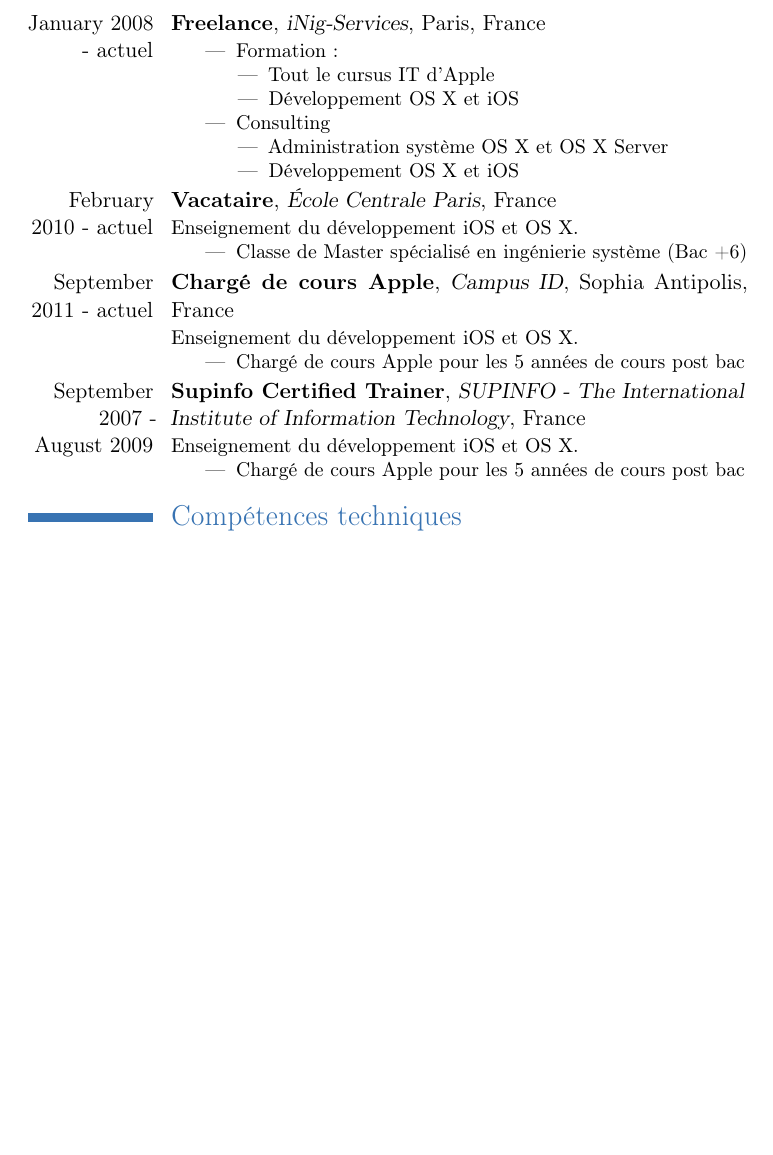
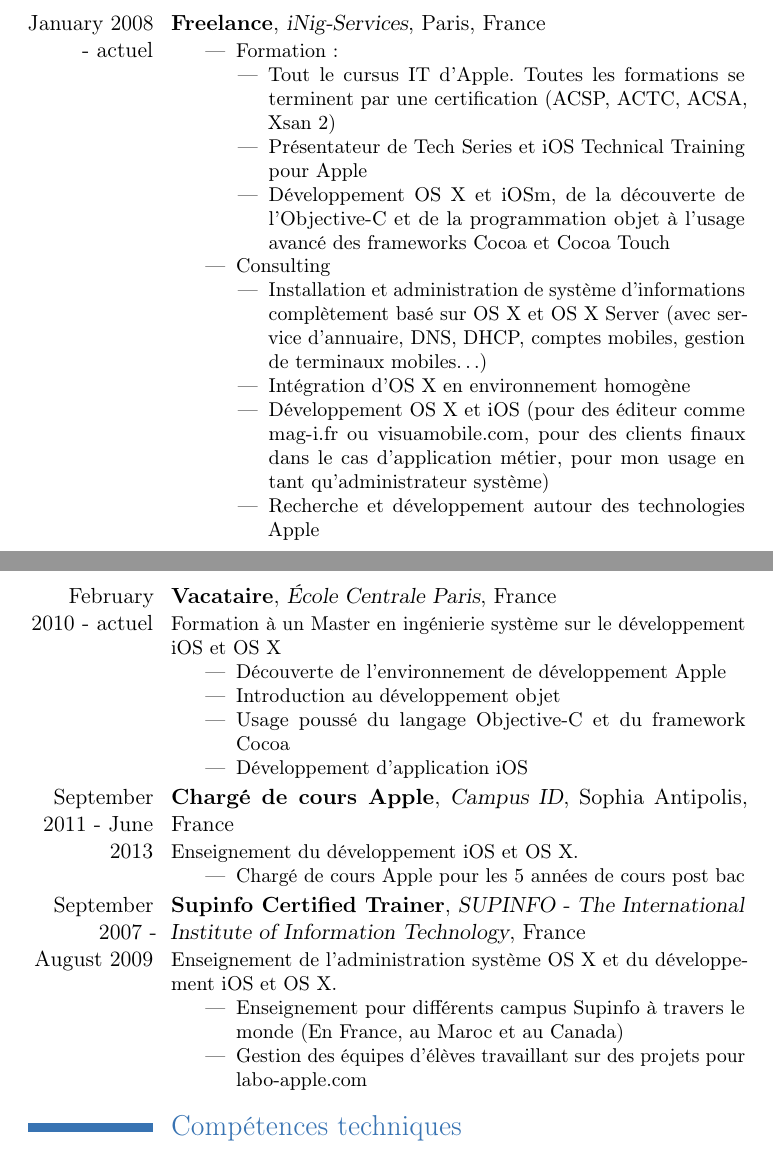
Before and after one commit to ygini/curriculum, a LaTeX CV (CV_Yoann_Gini.tex, which reads includes/experience.tex): part of page 1 of 2 before the commit and two parts of pages 1 and 2 of 3 after it, the two joined at a grey line, cut so that both start at the same text, the shorter picture padded with empty space. Compiled offline with pdfLaTeX.

Commit message:
Update french and english content to be synchronized

```diff
--- a/includes/experience.tex
+++ b/includes/experience.tex
@@ -48,13 +48,15 @@
 		\item Training:
 		\begin{itemize}
 			\item All Apple’s IT courses. All training end by a certification exam (ACSP, ACTC, ACSA, Xsan 2)
-			\item OS X and iOS development, from the discovery of Objective-C and OOP to the advanced use of Cocoa and Cocoa Touch frameworks.
+			\item Tech Series ans iOS Technical Training presenter for Apple
+			\item OS X and iOS development, from the discovery of Objective-C and OOP to the advanced use of Cocoa and Cocoa Touch frameworks
 		\end{itemize}
 		\item Consulting:
 		\begin{itemize}
-			\item Installation and administration of complete IT assets based on OS X and OS X Server (Directory Server, DNS, DHCP, Mobile Account, iPhone over the air management...)
+			\item Installation and administration of complete IT assets based on OS X and OS X Server (Directory Server, DNS, DHCP, Mobile Account, Mobile Device Management...)
 			\item OS X integration in heterogeneous environment
-			\item Development of Mac OS X and iOS applications (Directly for editors like mag-i.fr or visuamobile.com, for in house client usage and for personal use for my system administrator work)
+			\item Development of Mac OS X and iOS applications (Directly for editors like mag-i.fr or visuamobile.com, for in house client usage and for my usage as a system administrator)
+			\item Research and Development arround Apple technologie
 		\end{itemize}
 		\item Blogging:
 		\begin{itemize}
@@ -71,13 +73,16 @@
 	\begin{itemize}
 		\item Formation:
 		\begin{itemize}
-			\item Tout le cursus IT d'Apple
-			\item Développement OS X et iOS
+			\item Tout le cursus IT d'Apple. Toutes les formations se terminent par une certification (ACSP, ACTC, ACSA, Xsan 2)
+			\item Présentateur de Tech Series et iOS Technical Training pour Apple
+			\item Développement OS X et iOSm, de la découverte de l'Objective-C et de la programmation objet à l'usage avancé des frameworks Cocoa et Cocoa Touch
 		\end{itemize}
 		\item Consulting
 		\begin{itemize}
-			\item Administration système OS X et OS X Server
-			\item Développement OS X et iOS
+			\item Installation et administration de système d'informations complètement basé sur OS X et OS X Server (avec service d'annuaire, DNS, DHCP, comptes mobiles, gestion de terminaux mobiles…)
+			\item Intégration d'OS X en environnement homogène
+			\item Développement OS X et iOS (pour des éditeur comme mag-i.fr ou visuamobile.com, pour des clients finaux dans le cas d'application métier, pour mon usage en tant qu'administrateur système)
+			\item Recherche et développement autour des technologies Apple
 		\end{itemize}
 	\end{itemize}
 }
@@ -92,24 +97,24 @@
 
 \english{
 \cventry{\experienceSpan}{Objective-C professor}{École Centrale Paris}{}{France}{
-	Teaching Objective-C and OS X development to MSc Computer Science
+	Training student in System Engineering (Master degree) to iOS and OS X development
 	\begin{itemize}
-		\item Training student in System Engineering (Master degree) to iOS and OS X development
-		\begin{itemize}
-			\item Discovery of the Apple development environment (Xcode suite)
-			\item Introduction to Object Oriented Programming
-			\item Extensive usage of the Objective-C language and the Cocoa framework
-			\item Development of iOS applications
-		\end{itemize}
+		\item Discovery of the Apple development environment (Xcode suite)
+		\item Introduction to Object Oriented Programming
+		\item Extensive usage of the Objective-C language and the Cocoa framework
+		\item Development of iOS applications
 	\end{itemize}
 }
 }
 
 \french{
 \cventry{\experienceSpan}{Vacataire}{École Centrale Paris}{}{France}{
-	Enseignement du développement iOS et OS X.
+	Formation à un Master en ingénierie système sur le développement iOS et OS X
 	\begin{itemize}
-		\item Classe de Master spécialisé en ingénierie système (Bac +6)
+		\item Découverte de l'environnement de développement Apple
+		\item Introduction au développement objet
+		\item Usage poussé du langage Objective-C et du framework Cocoa
+		\item Développement d'application iOS
 	\end{itemize}
 }
 }
@@ -118,7 +123,7 @@
 % CampusID %
 %%%%%%%%%%%%
 \newreplacabledate{experienceStart}{1}{9}{2011}
-\newreplacabledate{experienceEnd}{1}{1}{1}
+\newreplacabledate{experienceEnd}{1}{6}{2013}
 
 \english{
 \cventry{\experienceSpan}{Master trainer on Apple technologies}{Campus ID}{Sophia Antipolis}{France}{
@@ -150,7 +155,7 @@
 	Teaching Mac OS X system administration, iOS and OS X Development.
 	\begin{itemize}
 		\item Teaching for different Supinfo's campus across the world (France, Morocco, Canada)
-		\item Managing students teams working on projects for labo-apple.org
+		\item Managing students teams working on projects for labo-apple.com
 	\end{itemize}
 }
 }
@@ -158,9 +163,10 @@
 
 \french{
 \cventry{\experienceSpan}{Supinfo Certified Trainer}{SUPINFO - The International Institute of Information Technology}{}{France}{
-	Enseignement du développement iOS et OS X.
+	Enseignement de l'administration système OS X et du développement iOS et OS X.
 	\begin{itemize}
-		\item Chargé de cours Apple pour les 5 années de cours post bac
+		\item Enseignement pour différents campus Supinfo à travers le monde (En France, au Maroc et au Canada)
+		\item Gestion des équipes d'élèves travaillant sur des projets pour labo-apple.com
 	\end{itemize}
 }
 }
```
